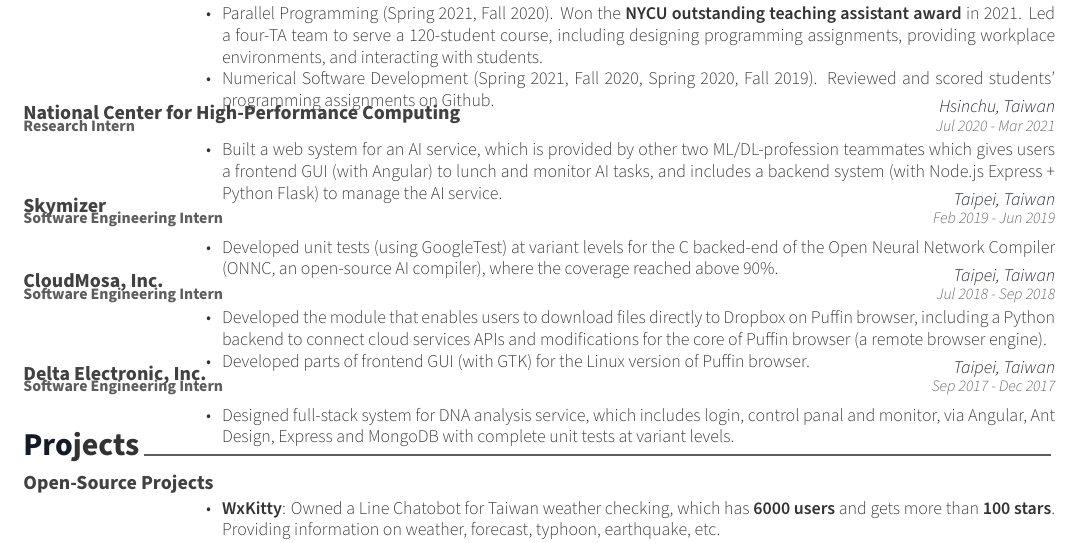
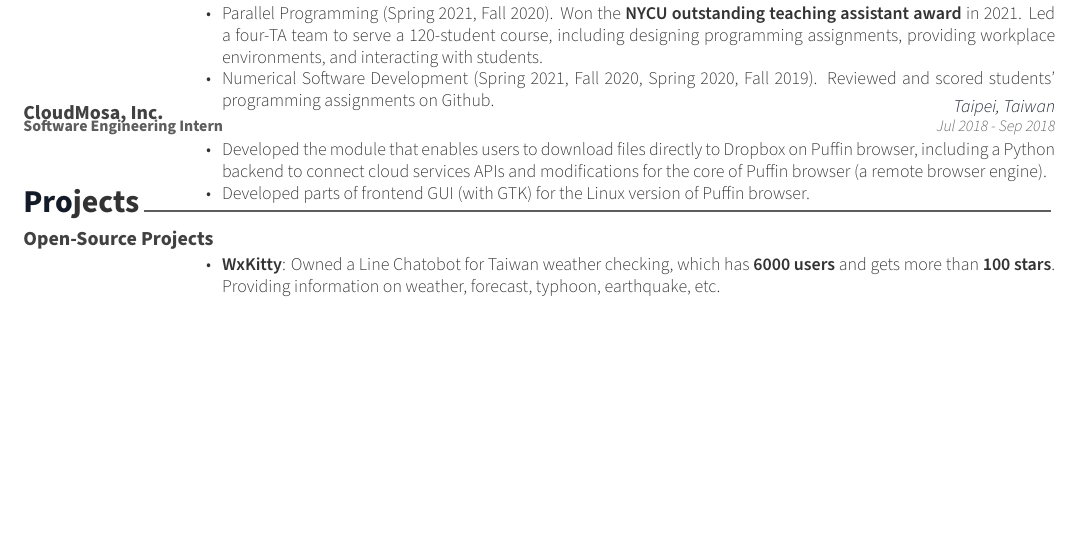
Before and after one commit to tigercosmos/resume, a LaTeX CV (resume.tex, which reads resume/experience.tex): part of page 1 of 2 before the commit and part of the page after it, cut so that both start at the same text, the shorter picture padded with empty space. Compiled offline with XeLaTeX.

Commit message:
experience

```diff
--- a/resume/experience.tex
+++ b/resume/experience.tex
@@ -51,36 +51,36 @@
     \vspace{-2mm}
 
 %---------------------------------------------------------
-  \cventry
-    {Research Intern} % Job title
-    {National Center for High-Performance Computing} % Organization
-    {Hsinchu, Taiwan} % Location
-    {Jul 2020 - Mar 2021} % Date(s)
-    {
-      \begin{cvitems} % Description(s) of tasks/responsibilities
-        \item {Built a web system for an AI service, which is provided by other two ML/DL-profession teammates
-              which gives users a frontend GUI (with Angular) to lunch and monitor AI tasks,
-              and includes a backend system (with Node.js Express + Python Flask) to manage the AI service.}
-      \end{cvitems}
-    }
+  % \cventry
+  %   {Research Intern} % Job title
+  %   {National Center for High-Performance Computing} % Organization
+  %   {Hsinchu, Taiwan} % Location
+  %   {Jul 2020 - Mar 2021} % Date(s)
+  %   {
+  %     \begin{cvitems} % Description(s) of tasks/responsibilities
+  %       \item {Built a web system for an AI service, which is provided by other two ML/DL-profession teammates
+  %             which gives users a frontend GUI (with Angular) to lunch and monitor AI tasks,
+  %             and includes a backend system (with Node.js Express + Python Flask) to manage the AI service.}
+  %     \end{cvitems}
+  %   }
 
-    \vspace{-2mm}
+  %   \vspace{-2mm}
 
 %---------------------------------------------------------
-  \cventry
-    {Software Engineering Intern} % Job title
-    {Skymizer} % Organization
-    {Taipei, Taiwan} % Location
-    {Feb 2019 - Jun 2019} % Date(s)
-    {
-      \begin{cvitems} % Description(s) of tasks/responsibilities
-        \item {Developed unit tests (using GoogleTest) at variant levels for the C backed-end of
-        the Open Neural Network Compiler (ONNC, an open-source AI compiler),
-        where the coverage reached above 90\%.}
-      \end{cvitems}
-    }
+  % \cventry
+  %   {Software Engineering Intern} % Job title
+  %   {Skymizer} % Organization
+  %   {Taipei, Taiwan} % Location
+  %   {Feb 2019 - Jun 2019} % Date(s)
+  %   {
+  %     \begin{cvitems} % Description(s) of tasks/responsibilities
+  %       \item {Developed unit tests (using GoogleTest) at variant levels for the C backed-end of
+  %       the Open Neural Network Compiler (ONNC, an open-source AI compiler),
+  %       where the coverage reached above 90\%.}
+  %     \end{cvitems}
+  %   }
 
-    \vspace{-2mm}
+  %   \vspace{-2mm}
 
 
 %---------------------------------------------------------
@@ -101,19 +101,19 @@
 
 
 %---------------------------------------------------------
-  \cventry
-    {Software Engineering Intern} % Job title
-    {Delta Electronic, Inc.} % Organization
-    {Taipei, Taiwan} % Location
-    {Sep 2017 - Dec 2017} % Date(s)
-    {
-      \begin{cvitems} % Description(s) of tasks/responsibilities
-        \item {Designed full-stack system for DNA analysis service, which includes login, control panal and monitor,
-        via Angular, Ant Design, Express and MongoDB with complete unit tests at variant levels.}
-      \end{cvitems}
-    }
+  % \cventry
+  %   {Software Engineering Intern} % Job title
+  %   {Delta Electronic, Inc.} % Organization
+  %   {Taipei, Taiwan} % Location
+  %   {Sep 2017 - Dec 2017} % Date(s)
+  %   {
+  %     \begin{cvitems} % Description(s) of tasks/responsibilities
+  %       \item {Designed full-stack system for DNA analysis service, which includes login, control panal and monitor,
+  %       via Angular, Ant Design, Express and MongoDB with complete unit tests at variant levels.}
+  %     \end{cvitems}
+  %   }
 
-    \vspace{-2mm}
+  %   \vspace{-2mm}
 
 
 %---------------------------------------------------------
```
